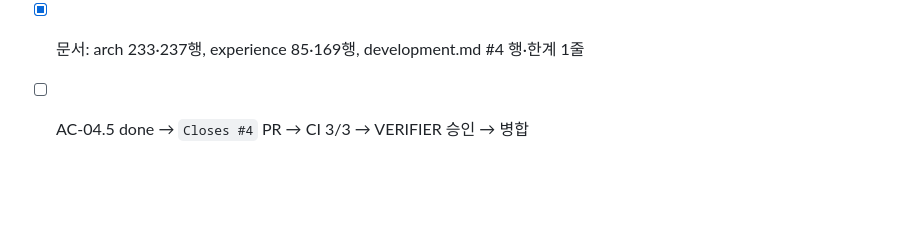
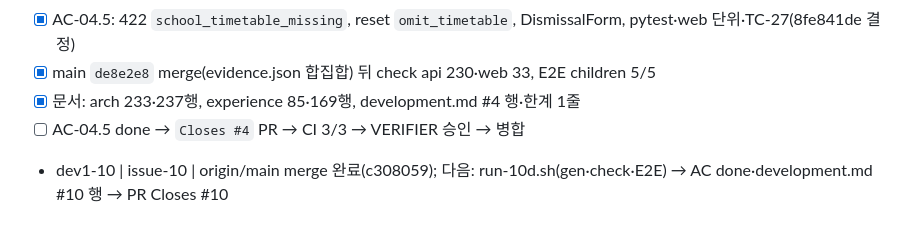
Before and after one commit to DaechulJung/EDUCONNECT, a Markdown page: tasks/todo.md, the part around the change. Drawn GitHub-style; blank space fills up the shorter version.

Commit message:
docs: todo — #10 레인 merge 기록

```diff
--- a/tasks/todo.md
+++ b/tasks/todo.md
@@ -95,3 +95,4 @@
 - [x] main `de8e2e8` merge(evidence.json 합집합) 뒤 check api 230·web 33, E2E children 5/5
 - [x] 문서: arch 233·237행, experience 85·169행, development.md #4 행·한계 1줄
 - [ ] AC-04.5 done → `Closes #4` PR → CI 3/3 → VERIFIER 승인 → 병합
+- dev1-10 | issue-10 | origin/main merge 완료(c308059); 다음: run-10d.sh(gen·check·E2E) → AC done·development.md #10 행 → PR Closes #10
```
